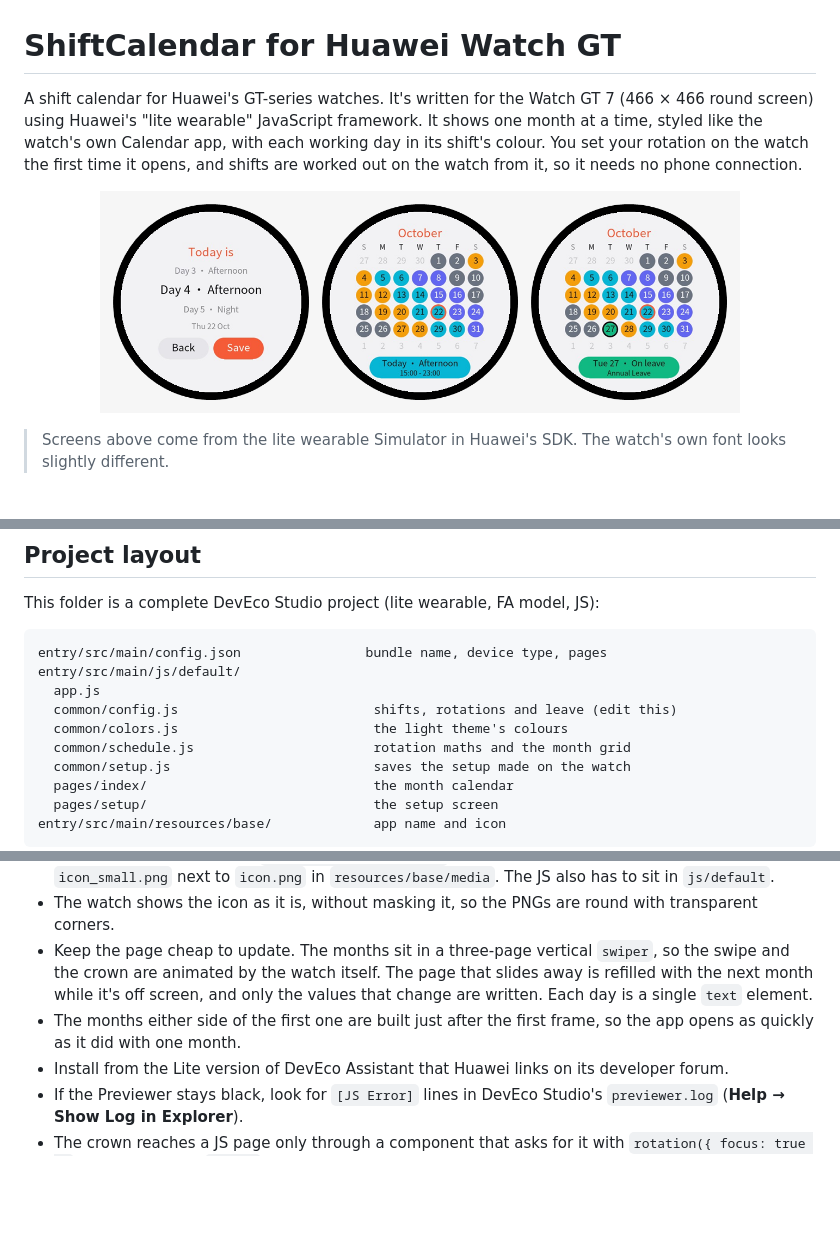
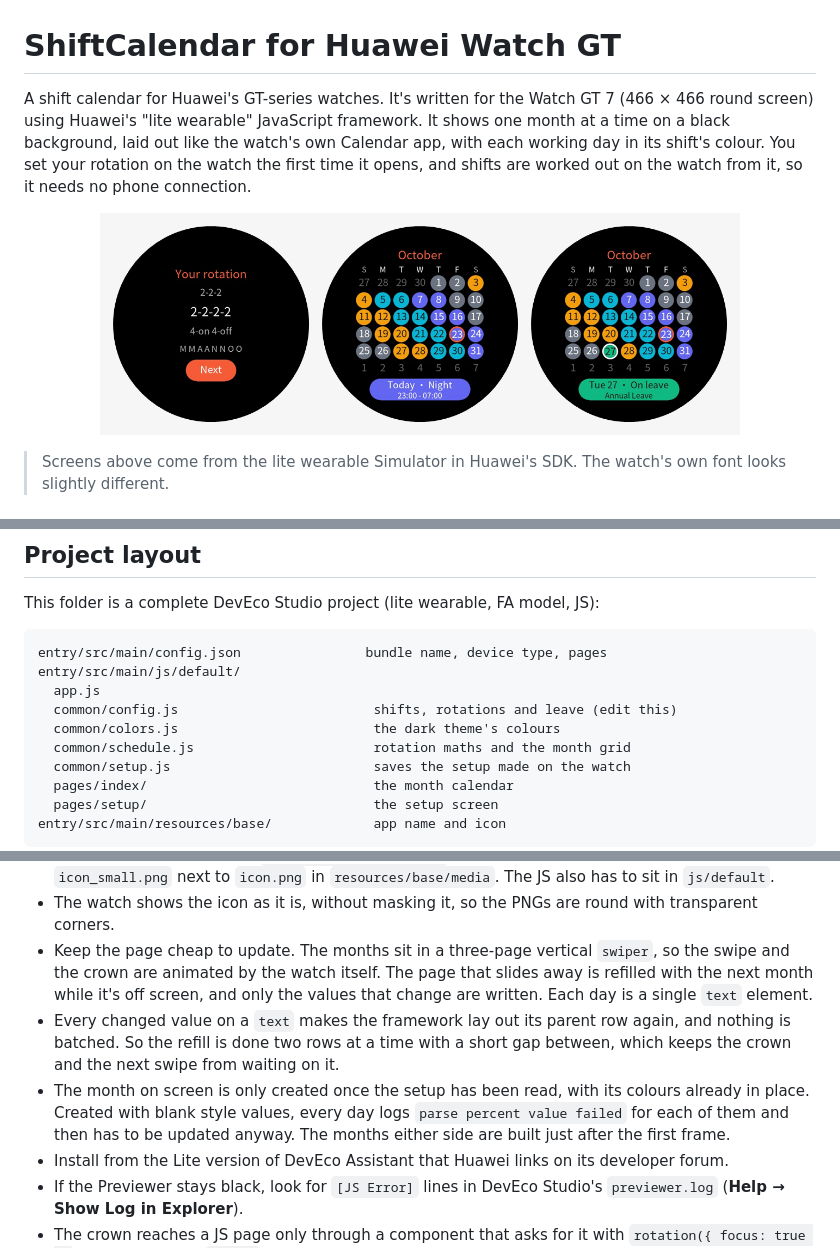
Before and after one commit to iTroy0/ShiftCalendar, a Markdown page: watch/README.md, 3 parts joined by grey strips. Rendered like a GitHub page; pictures changed too: watch/preview.png; blank space fills up the shorter version.

```diff
--- a/watch/README.md
+++ b/watch/README.md
@@ -1,6 +1,6 @@
 # ShiftCalendar for Huawei Watch GT
 
-A shift calendar for Huawei's GT-series watches. It's written for the Watch GT 7 (466 × 466 round screen) using Huawei's "lite wearable" JavaScript framework. It shows one month at a time, styled like the watch's own Calendar app, with each working day in its shift's colour. You set your rotation on the watch the first time it opens, and shifts are worked out on the watch from it, so it needs no phone connection.
+A shift calendar for Huawei's GT-series watches. It's written for the Watch GT 7 (466 × 466 round screen) using Huawei's "lite wearable" JavaScript framework. It shows one month at a time on a black background, laid out like the watch's own Calendar app, with each working day in its shift's colour. You set your rotation on the watch the first time it opens, and shifts are worked out on the watch from it, so it needs no phone connection.
 
 <p align="center">
   <img src="preview.png" width="640" alt="Watch screens: the setup, this month, and a day booked as annual leave" />
@@ -50,7 +50,7 @@ entry/src/main/config.json                bundle name, device type, pages
 entry/src/main/js/default/
   app.js
   common/config.js                         shifts, rotations and leave (edit this)
-  common/colors.js                         the light theme's colours
+  common/colors.js                         the dark theme's colours
   common/schedule.js                       rotation maths and the month grid
   common/setup.js                          saves the setup made on the watch
   pages/index/                             the month calendar
@@ -101,7 +101,8 @@ The lite wearable framework is much smaller than a browser:
 - GT watches refuse an app (`Installation failed: 40`) unless it has a small icon too: keep `icon_small.png` next to `icon.png` in `resources/base/media`. The JS also has to sit in `js/default`.
 - The watch shows the icon as it is, without masking it, so the PNGs are round with transparent corners.
 - Keep the page cheap to update. The months sit in a three-page vertical `swiper`, so the swipe and the crown are animated by the watch itself. The page that slides away is refilled with the next month while it's off screen, and only the values that change are written. Each day is a single `text` element.
-- The months either side of the first one are built just after the first frame, so the app opens as quickly as it did with one month.
+- Every changed value on a `text` makes the framework lay out its parent row again, and nothing is batched. So the refill is done two rows at a time with a short gap between, which keeps the crown and the next swipe from waiting on it.
+- The month on screen is only created once the setup has been read, with its colours already in place. Created with blank style values, every day logs `parse percent value failed` for each of them and then has to be updated anyway. The months either side are built just after the first frame.
 - Install from the Lite version of DevEco Assistant that Huawei links on its developer forum.
 - If the Previewer stays black, look for `[JS Error]` lines in DevEco Studio's `previewer.log` (**Help → Show Log in Explorer**).
 - The crown reaches a JS page only through a component that asks for it with `rotation({ focus: true })`, here the month `swiper`. If your watch doesn't pass the crown to it, swiping still changes the month.
```
Also changed, not shown: 6 other files.
